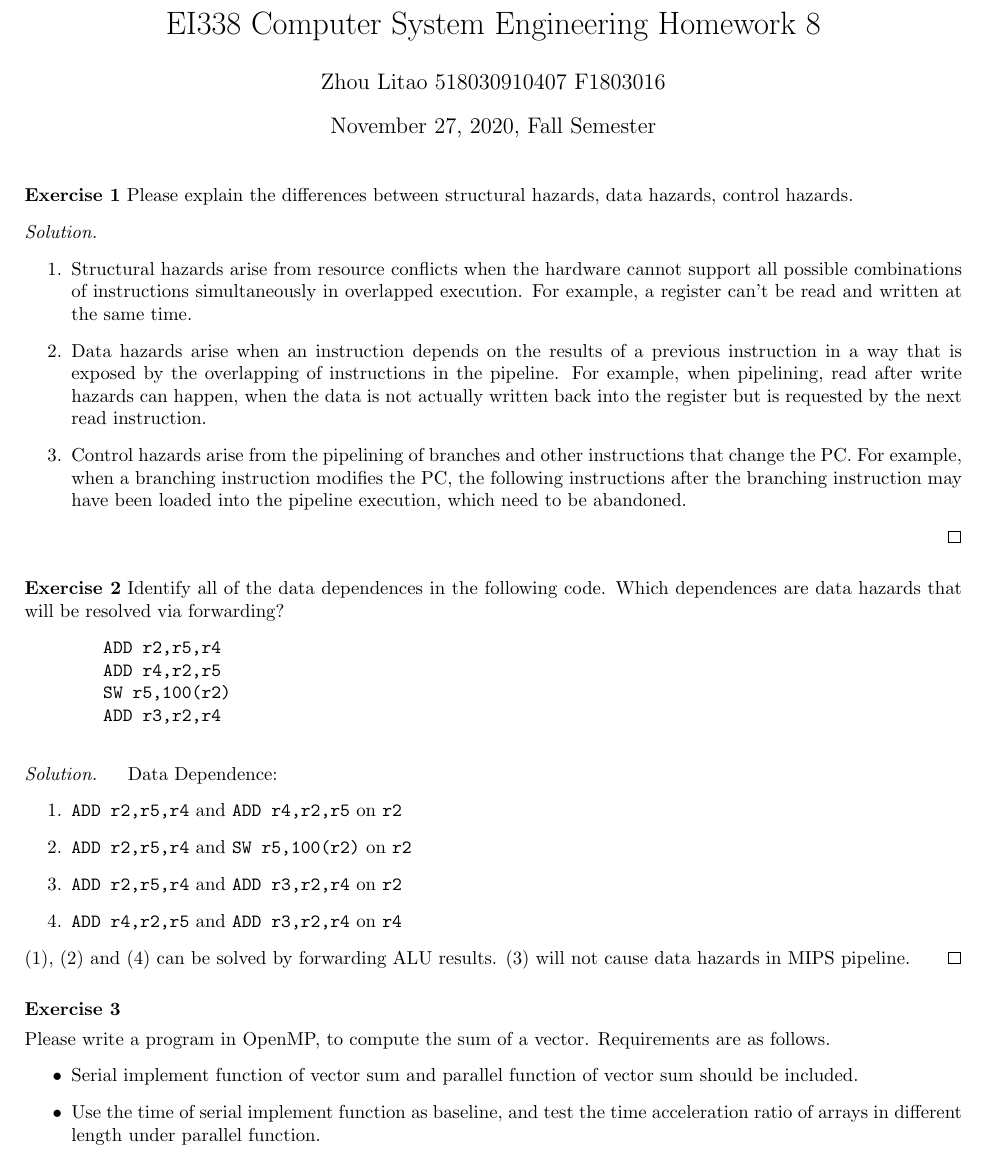
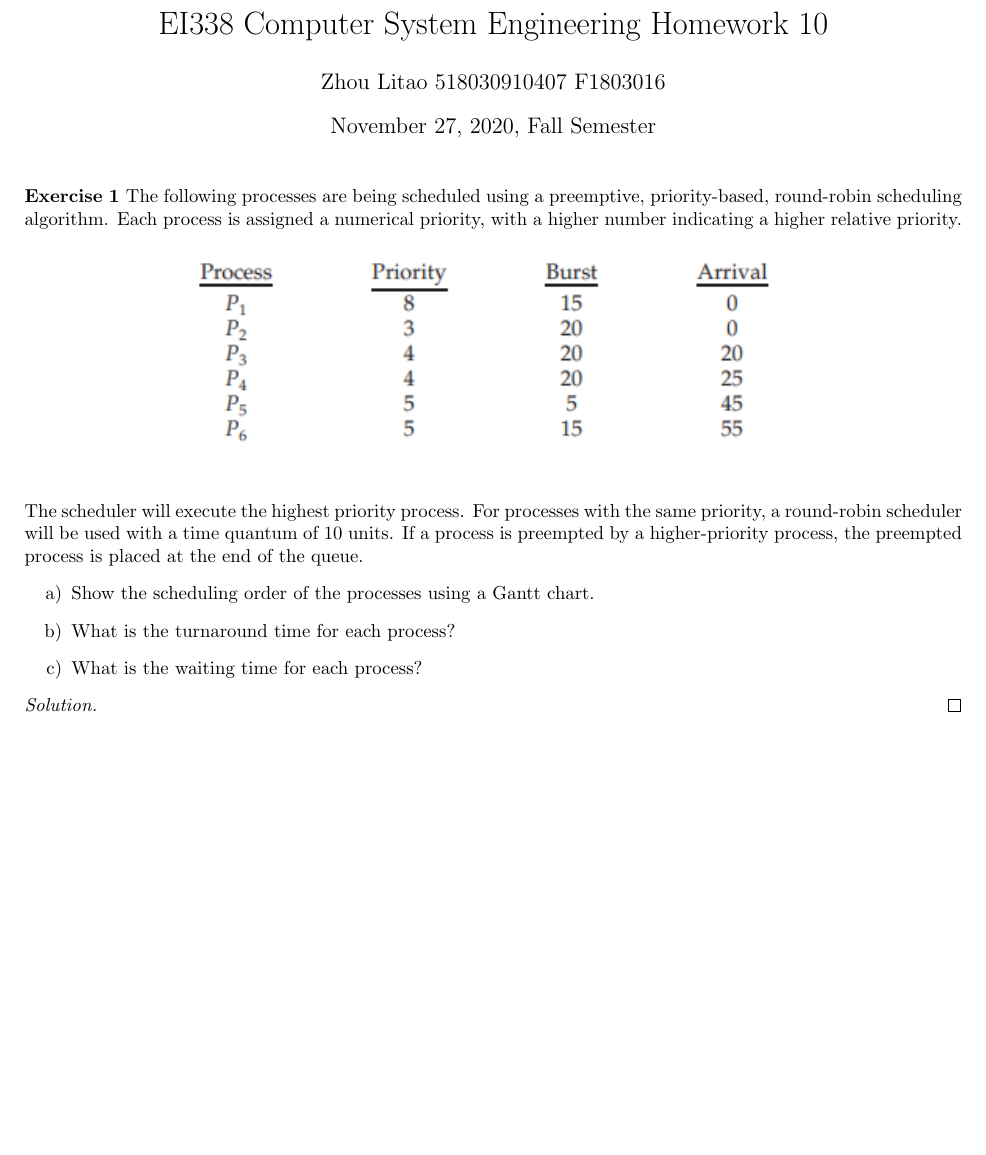
Before and after one commit to ltzone/2020Fall, a LaTeX problem sheet (EI338/Assignment/template.tex, which reads EI338/Assignment/ex10.tex): part of page 1 of 4 before the commit and part of page 1 of 2 after it, cut so that both start at the same text, the shorter picture padded with empty space. Compiled offline with pdfLaTeX.

Commit message:
EI338 Assignment 10

```diff
--- /dev/null
+++ b/EI338/Assignment/ex10.tex
@@ -0,0 +1,33 @@
+%%%%%%%%%%%%%%%%%%%%%%%%%%%%%%%%%%%%%%%%%%
+%%%%%%%%%%%%%                 %%%%%%%%%%%%
+%%%%%%%%%%%%%    EXERCISE 1   %%%%%%%%%%%%
+%%%%%%%%%%%%%                 %%%%%%%%%%%%
+%%%%%%%%%%%%%%%%%%%%%%%%%%%%%%%%%%%%%%%%%%
+\begin{exercise}[]{
+
+    The following processes are being scheduled using a preemptive, priority-based, round-robin scheduling algorithm.
+    \begin{figure}[h]
+        \begin{center}
+            \includegraphics[width=120mm]{a1.png}
+        \end{center}\end{figure}
+    Each process is assigned a numerical priority, with a higher number indicating a higher relative priority. The scheduler will execute the highest priority process. For processes with the same priority, a round-robin scheduler will be used with a time quantum of 10 units. If a process is
+    preempted by a higher-priority process, the preempted process is placed at the end of the queue.
+    \begin{enumerate}
+        \item [a)]
+        Show the scheduling order of the processes using a Gantt chart.
+
+       \item [b)]
+        What is the turnaround time for each process?
+
+       \item [c)]
+        What is the waiting time for each process?
+    \end{enumerate}
+
+    }
+  \begin{solution}
+  \par{~}
+  \begin{figure}[ht]
+    \begin{center}
+        \includegraphics[width=180mm]{ex10.jpg}
+    \end{center}\end{figure}
+  \end{solution}
--- a/EI338/Assignment/template.tex
+++ b/EI338/Assignment/template.tex
@@ -25,7 +25,7 @@
 \usepackage[ruled,lined,boxed,linesnumbered]{algorithm2e}
 
 
-\title{EI338 Computer System Engineering Homework 8}
+\title{EI338 Computer System Engineering Homework 10}
 \author{Zhou Litao 518030910407 F1803016}
 \date{\today , Fall Semester}
 \begin{document}
```
Also changed, not shown: EI338/Assignment/Assignment10.pdf (added), EI338/Assignment/a1.png (added), EI338/Assignment/ex10.jpg (added), EI338/Assignment/ex10.tex (28 more changed lines), EI338/Assignment/template.tex (2 more changed lines).
